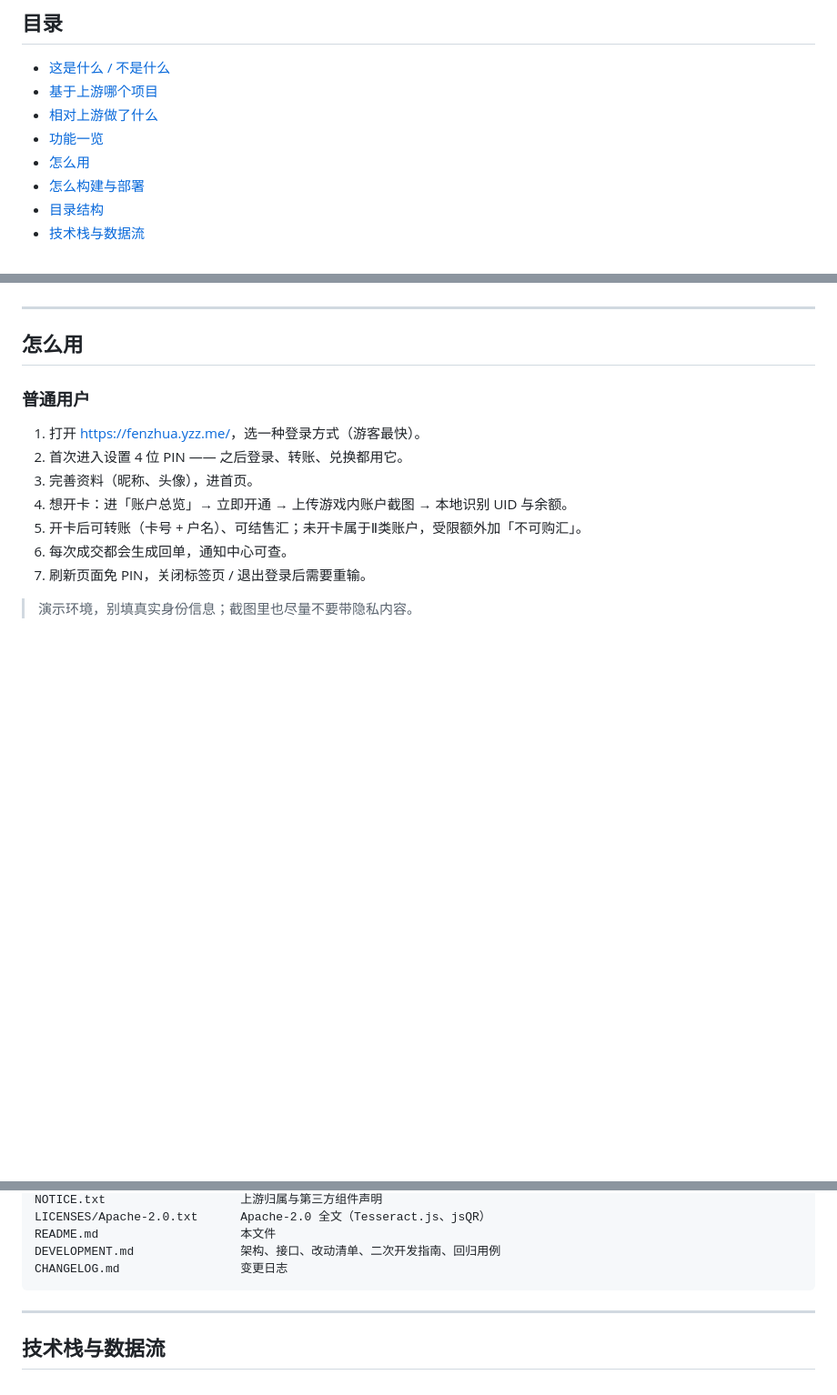
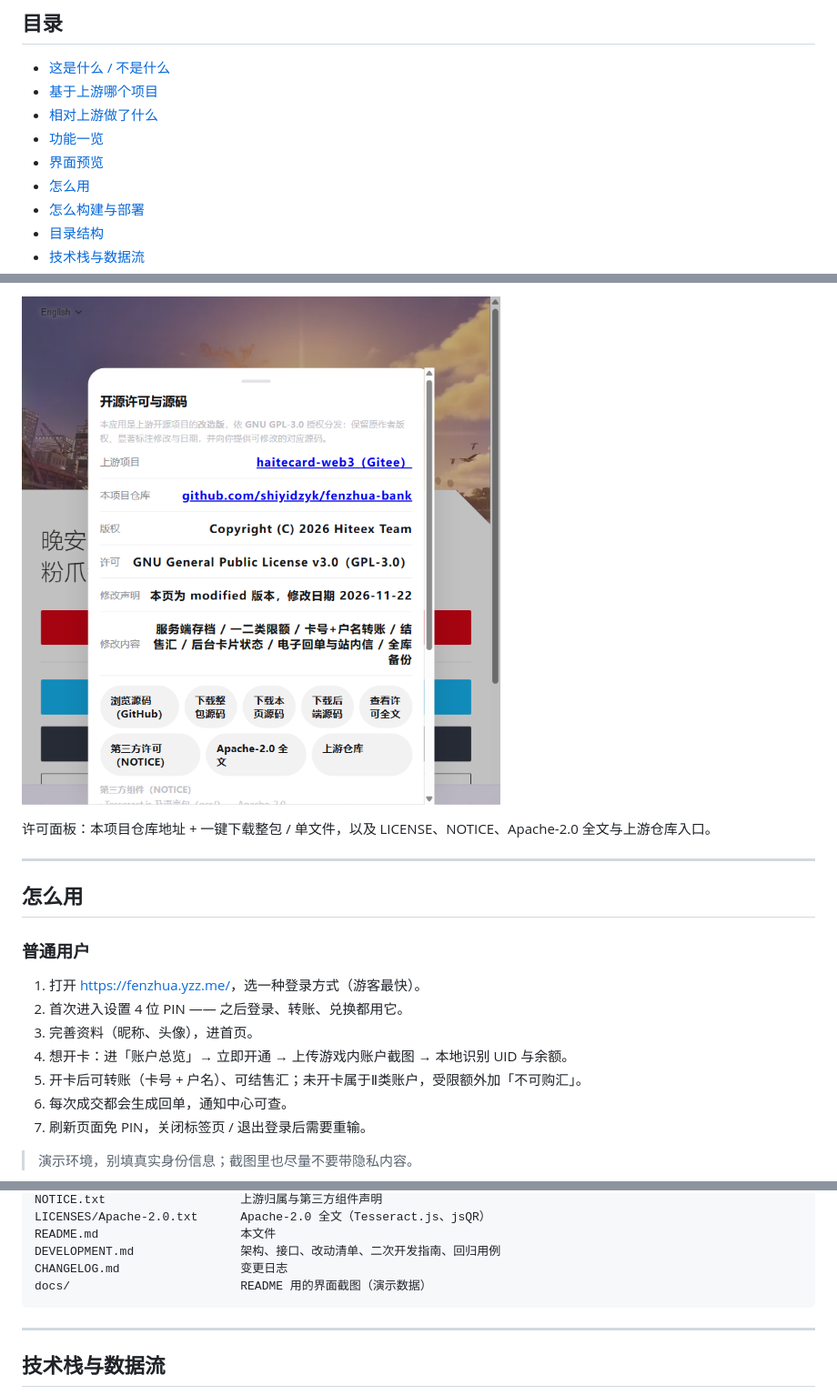
Before and after one commit to shiyidzyk/fenzhua-bank, a Markdown page: README.md, 3 parts joined by grey strips. Shown at 91% size. Rendered like a GitHub page; pictures changed too: docs/05-开源许可与源码.png (added); blank space fills up the shorter version.

````diff
--- a/README.md
+++ b/README.md
@@ -17,6 +17,7 @@
 - [基于上游哪个项目](#基于上游哪个项目)
 - [相对上游做了什么](#相对上游做了什么)
 - [功能一览](#功能一览)
+- [界面预览](#界面预览)
 - [怎么用](#怎么用)
 - [怎么构建与部署](#怎么构建与部署)
 - [目录结构](#目录结构)
@@ -133,3 +151,6 @@
+![开源许可与源码](docs/05-开源许可与源码.png)
+
+许可面板：本项目仓库地址 + 一键下载整包 / 单文件，以及 LICENSE、NOTICE、Apache-2.0 全文与上游仓库入口。
 
 ---
 
@@ -339,6 +360,7 @@ LICENSES/Apache-2.0.txt      Apache-2.0 全文（Tesseract.js、jsQR）
 README.md                    本文件
 DEVELOPMENT.md               架构、接口、改动清单、二次开发指南、回归用例
 CHANGELOG.md                 变更日志
+docs/                        README 用的界面截图（演示数据）
 ```
 
 ---
````
Also changed, not shown: other parts of README.md (+17 -0 lines), docs/01-登录页.png (added), docs/02-首页与卡包.png (added), docs/03-系统控制台登录.png (added), docs/04-关于页.png (added).
